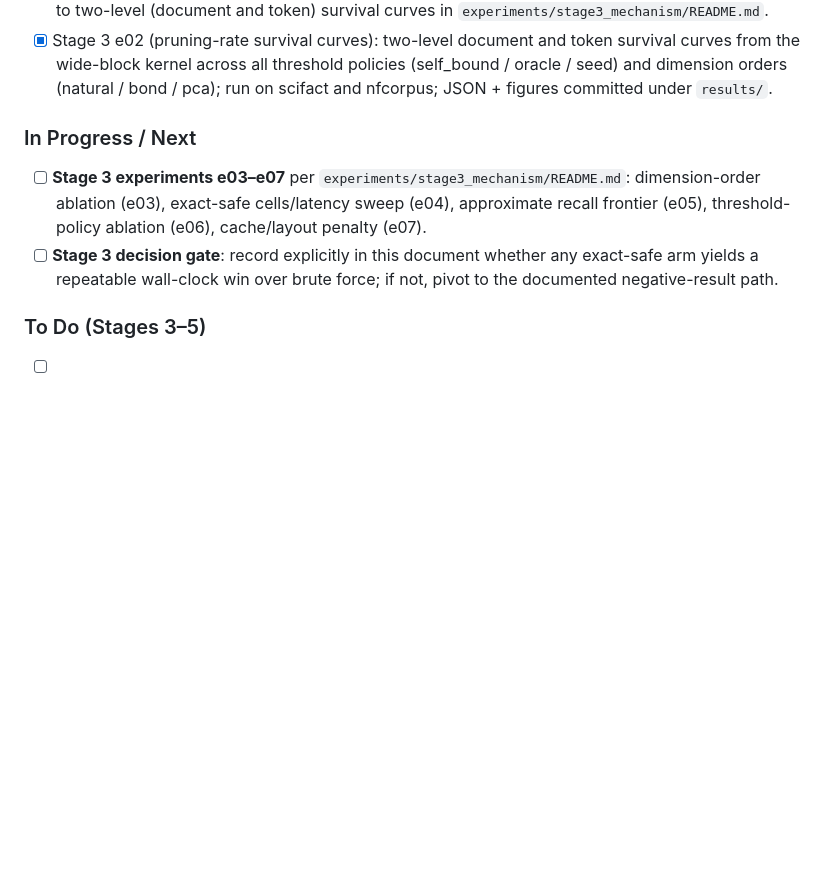
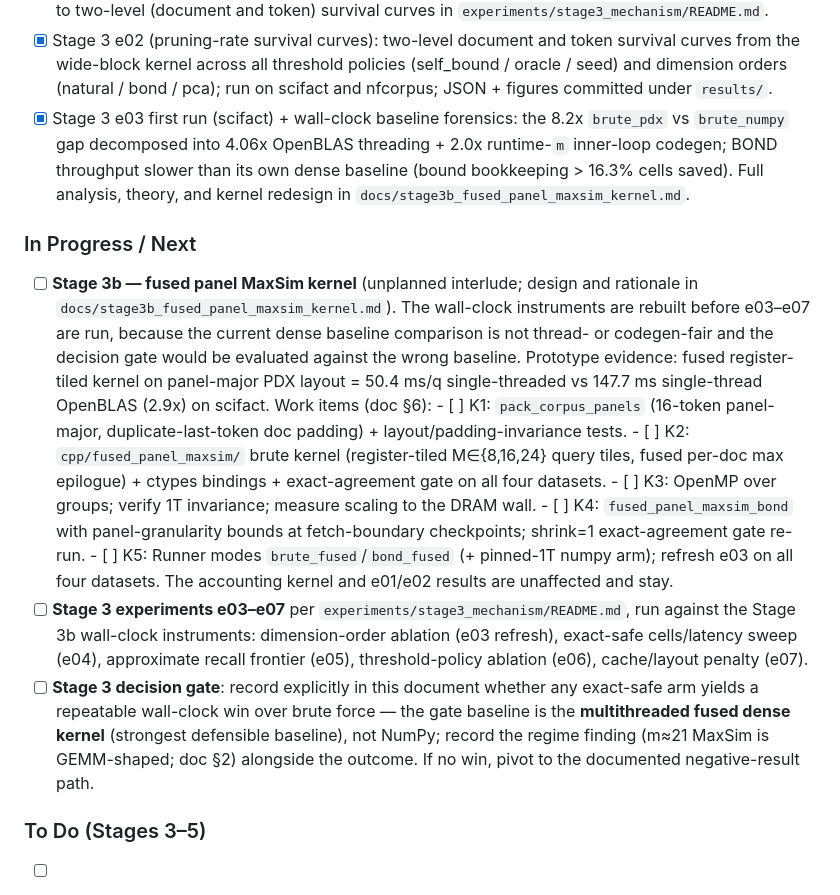
Before and after one commit to martan712/Data-Engineering, a Markdown page: docs/project_b_analysis_and_research_plan.md, the part around the change. Drawn GitHub-style; blank space fills up the shorter version.

Commit message:
Add Stage 3b fused panel kernel design doc and update plan status

```diff
--- a/docs/project_b_analysis_and_research_plan.md
+++ b/docs/project_b_analysis_and_research_plan.md
@@ -689,15 +689,45 @@ before adding files.
       survival curves from the wide-block kernel across all threshold policies
       (self_bound / oracle / seed) and dimension orders (natural / bond / pca);
       run on scifact and nfcorpus; JSON + figures committed under `results/`.
+- [x] Stage 3 e03 first run (scifact) + wall-clock baseline forensics: the
+      8.2x `brute_pdx` vs `brute_numpy` gap decomposed into 4.06x OpenBLAS
+      threading + 2.0x runtime-`m` inner-loop codegen; BOND throughput slower
+      than its own dense baseline (bound bookkeeping > 16.3% cells saved).
+      Full analysis, theory, and kernel redesign in
+      `docs/stage3b_fused_panel_maxsim_kernel.md`.
 
 ### In Progress / Next
 
+- [ ] **Stage 3b — fused panel MaxSim kernel** (unplanned interlude; design
+      and rationale in `docs/stage3b_fused_panel_maxsim_kernel.md`). The
+      wall-clock instruments are rebuilt before e03–e07 are run, because the
+      current dense baseline comparison is not thread- or codegen-fair and
+      the decision gate would be evaluated against the wrong baseline.
+      Prototype evidence: fused register-tiled kernel on panel-major PDX
+      layout = 50.4 ms/q single-threaded vs 147.7 ms single-thread OpenBLAS
+      (2.9x) on scifact. Work items (doc §6):
+      - [ ] K1: `pack_corpus_panels` (16-token panel-major, duplicate-last-token
+            doc padding) + layout/padding-invariance tests.
+      - [ ] K2: `cpp/fused_panel_maxsim/` brute kernel (register-tiled M∈{8,16,24}
+            query tiles, fused per-doc max epilogue) + ctypes bindings +
+            exact-agreement gate on all four datasets.
+      - [ ] K3: OpenMP over groups; verify 1T invariance; measure scaling to
+            the DRAM wall.
+      - [ ] K4: `fused_panel_maxsim_bond` with panel-granularity bounds at
+            fetch-boundary checkpoints; shrink=1 exact-agreement gate re-run.
+      - [ ] K5: Runner modes `brute_fused`/`bond_fused` (+ pinned-1T numpy
+            arm); refresh e03 on all four datasets.
+      The accounting kernel and e01/e02 results are unaffected and stay.
 - [ ] **Stage 3 experiments e03–e07** per
-      `experiments/stage3_mechanism/README.md`: dimension-order ablation (e03),
+      `experiments/stage3_mechanism/README.md`, run against the Stage 3b
+      wall-clock instruments: dimension-order ablation (e03 refresh),
       exact-safe cells/latency sweep (e04), approximate recall frontier (e05),
       threshold-policy ablation (e06), cache/layout penalty (e07).
 - [ ] **Stage 3 decision gate**: record explicitly in this document whether any
-      exact-safe arm yields a repeatable wall-clock win over brute force; if not,
+      exact-safe arm yields a repeatable wall-clock win over brute force — the
+      gate baseline is the **multithreaded fused dense kernel** (strongest
+      defensible baseline), not NumPy; record the regime finding
+      (m≈21 MaxSim is GEMM-shaped; doc §2) alongside the outcome. If no win,
       pivot to the documented negative-result path.
 
 ### To Do (Stages 3–5)
```
Also changed, not shown: docs/project_structure.md (+3 -2 lines), docs/stage3b_fused_panel_maxsim_kernel.md (added, +350 -0 lines).
